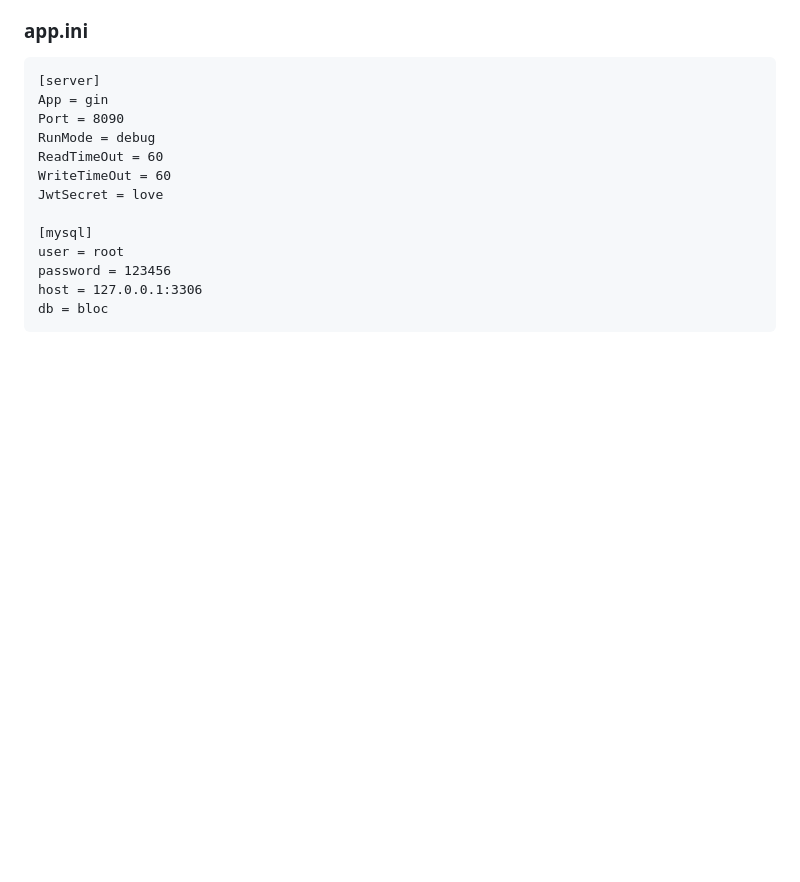
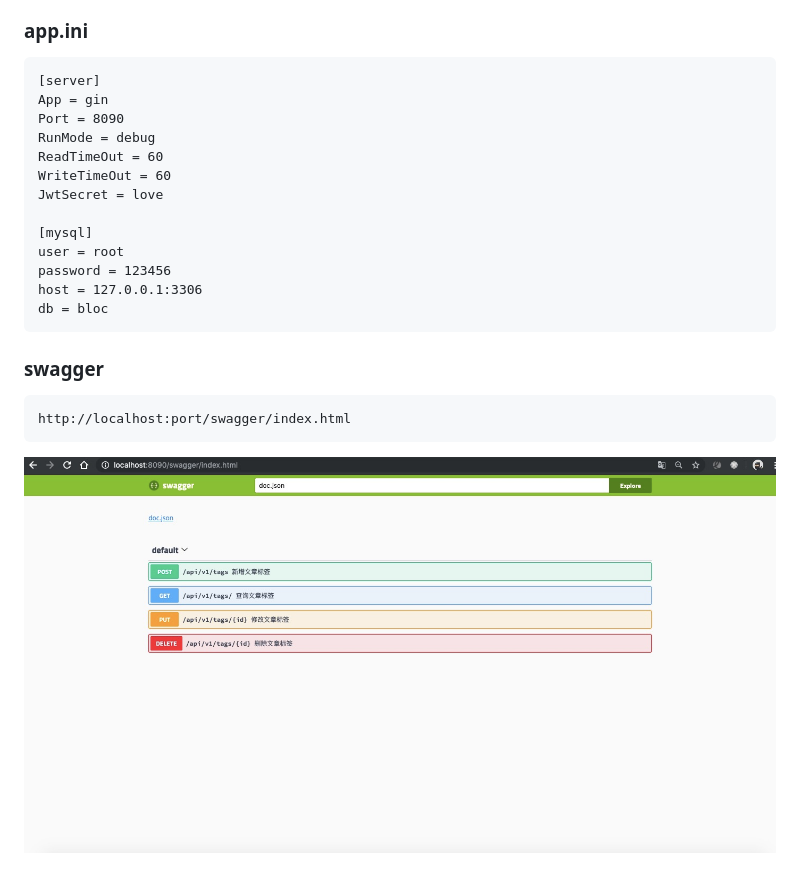
Before and after one commit to fguby/Go-gin, a Markdown page: README.md, the part around the change printed below. GitHub-like rendering; pictures changed too: static/this.jpg (added); blank space fills up the shorter version.

Commit message:
markdown文件修改

````diff
--- a/README.md
+++ b/README.md
@@ -33,3 +34,11 @@ password = 123456
 host = 127.0.0.1:3306
 db = bloc
 ```
+
+### swagger
+
+```
+http://localhost:port/swagger/index.html
+```
+
+![avatar](/static/this.jpg)
````
Also changed, not shown: other parts of README.md (+1 -0 lines).
